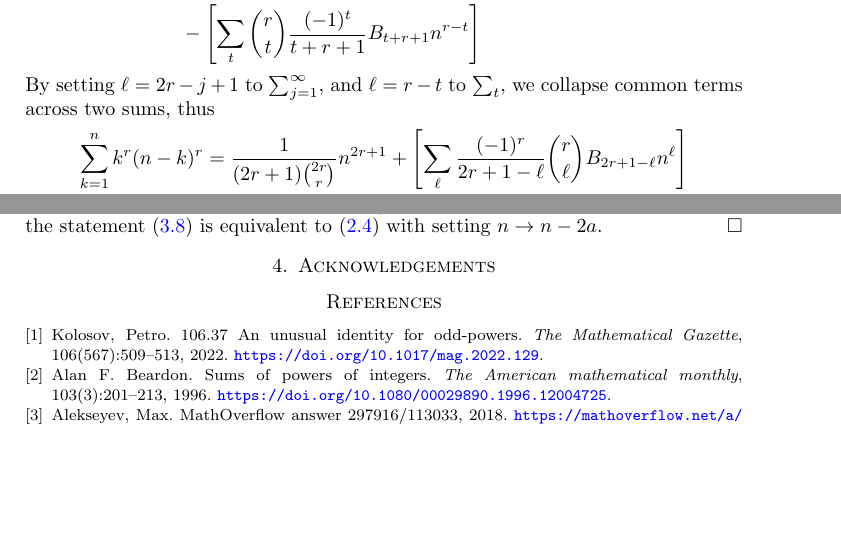
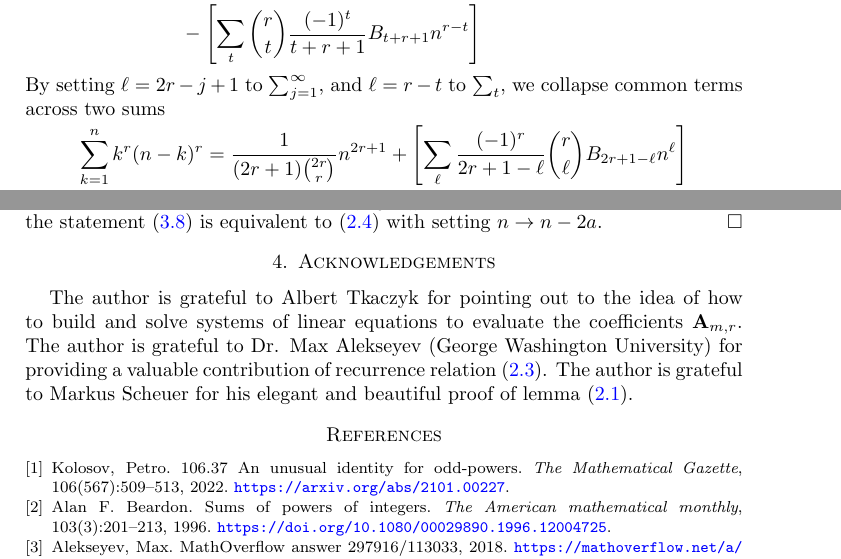
Before and after one commit to kolosovpetro/DiscussionOnCoefficientsOfOddPolynomialIdentity, a LaTeX paper (src/DiscussionOnCoefficientsOfOddPolynomialIdentity.tex, which reads src/sections/03_recurrence_relation.tex, src/sections/acknowledgements.tex): two parts of pages 4 and 8 of 8, joined at a grey line, cut so that both start at the same text, the shorter picture padded with empty space. The pictures show the PDF file out/DiscussionOnCoefficientsOfOddPolynomialIdentity.pdf that the author committed with the source.

Commit message:
work in progress

```diff
--- a/src/sections/03_recurrence_relation.tex
+++ b/src/sections/03_recurrence_relation.tex
@@ -74,7 +74,7 @@ Hence, we simplify equation~\eqref{eq:rearranging-terms} by using binomial ident
     \end{split}
 \end{equation*}
 By setting $\ell=2r-j+1$ to $\sum_{j=1}^{\infty}$, and $\ell=r-t$ to $\sum_{t}$,
-we collapse common terms across two sums, thus
+we collapse common terms across two sums
 \begin{align*}
     \sum_{k=1}^{n} k^{r} (n-k)^{r}
     &= \frac{1}{(2r+1) \binom{2r}r} n^{2r+1}
--- /dev/null
+++ b/src/sections/acknowledgements.tex
@@ -0,0 +1,6 @@
+The author is grateful to Albert Tkaczyk for pointing out to the idea of how to build and solve systems of linear equations to evaluate
+the coefficients $\coeffA{m}{r}$.
+The author is grateful to Dr. Max Alekseyev (George Washington University) for providing a valuable contribution
+of recurrence relation~\eqref{prop:coefficients_a}.
+The author is grateful to Markus Scheuer for his elegant and beautiful proof
+of lemma~\eqref{lem:piecewise-binomial-identity}.
```
Also changed, not shown: src/DiscussionOnCoefficientsOfOddPolynomialIdentity.bib (+1 -1 lines), src/DiscussionOnCoefficientsOfOddPolynomialIdentity.tex (+2 -1 lines), out/DiscussionOnCoefficientsOfOddPolynomialIdentity.bbl, out/DiscussionOnCoefficientsOfOddPolynomialIdentity.pdf, 1 other file.
